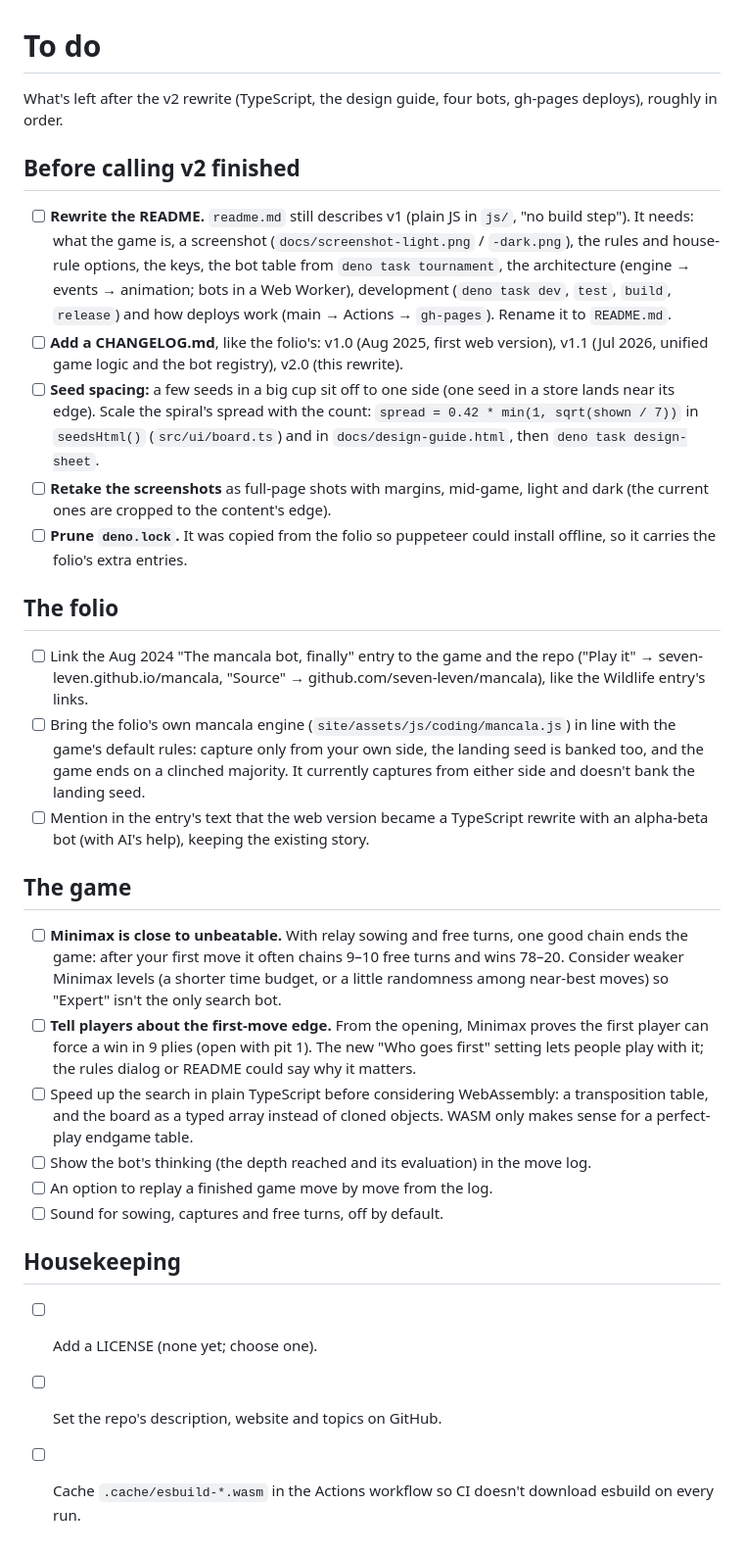
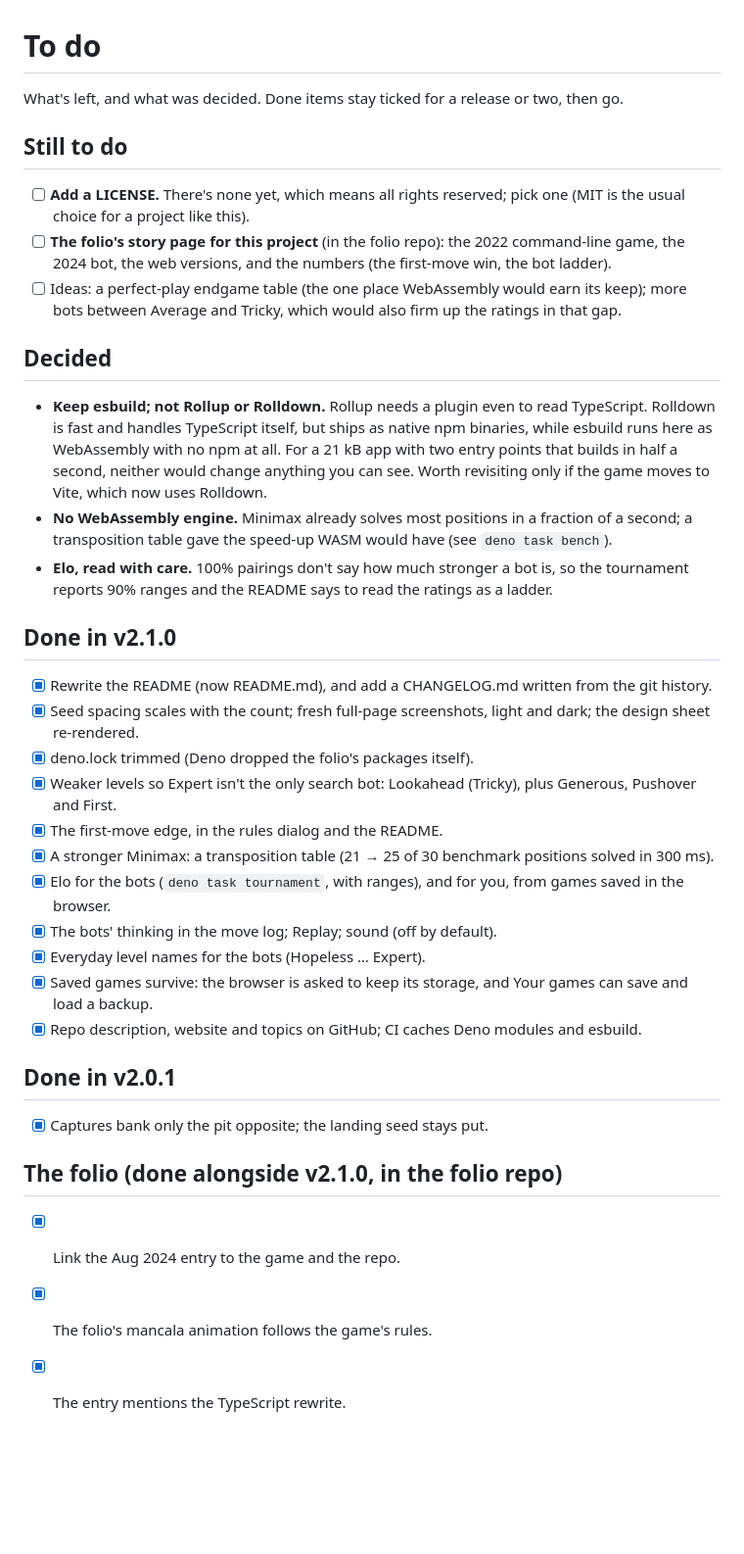
Before and after one commit to seven-leven/mancala, a Markdown page: TODO.md, the part around the change. Shown at 98% size. GitHub-like rendering; blank space fills up the shorter version.

```diff
--- a/TODO.md
+++ b/TODO.md
@@ -1,50 +1,47 @@
 # To do
 
-What's left after the v2 rewrite (TypeScript, the design guide, four bots, gh-pages deploys), roughly in order.
+What's left, and what was decided. Done items stay ticked for a release or two, then go.
 
-## Before calling v2 finished
+## Still to do
 
-- [ ] **Rewrite the README.** `readme.md` still describes v1 (plain JS in `js/`, "no build step"). It needs: what the
-      game is, a screenshot (`docs/screenshot-light.png` / `-dark.png`), the rules and house-rule options, the keys, the
-      bot table from `deno task tournament`, the architecture (engine → events → animation; bots in a Web Worker),
-      development (`deno task dev`, `test`, `build`, `release`) and how deploys work (main → Actions → `gh-pages`).
-      Rename it to `README.md`.
-- [ ] **Add a CHANGELOG.md**, like the folio's: v1.0 (Aug 2025, first web version), v1.1 (Jul 2026, unified game logic
-      and the bot registry), v2.0 (this rewrite).
-- [ ] **Seed spacing:** a few seeds in a big cup sit off to one side (one seed in a store lands near its edge). Scale
-      the spiral's spread with the count: `spread = 0.42 * min(1, sqrt(shown / 7))` in `seedsHtml()` (`src/ui/board.ts`)
-      and in `docs/design-guide.html`, then `deno task design-sheet`.
-- [ ] **Retake the screenshots** as full-page shots with margins, mid-game, light and dark (the current ones are cropped
-      to the content's edge).
-- [ ] **Prune `deno.lock`.** It was copied from the folio so puppeteer could install offline, so it carries the folio's
-      extra entries.
+- [ ] **Add a LICENSE.** There's none yet, which means all rights reserved; pick one (MIT is the usual choice for a
+      project like this).
+- [ ] **The folio's story page for this project** (in the folio repo): the 2022 command-line game, the 2024 bot, the web
+      versions, and the numbers (the first-move win, the bot ladder).
+- [ ] Ideas: a perfect-play endgame table (the one place WebAssembly would earn its keep); more bots between Average and
+      Tricky, which would also firm up the ratings in that gap.
 
-## The folio
+## Decided
 
-- [ ] Link the Aug 2024 "The mancala bot, finally" entry to the game and the repo ("Play it" →
-      seven-leven.github.io/mancala, "Source" → github.com/seven-leven/mancala), like the Wildlife entry's links.
-- [ ] Bring the folio's own mancala engine (`site/assets/js/coding/mancala.js`) in line with the game's default rules:
-      capture only from your own side, the landing seed is banked too, and the game ends on a clinched majority. It
-      currently captures from either side and doesn't bank the landing seed.
-- [ ] Mention in the entry's text that the web version became a TypeScript rewrite with an alpha-beta bot (with AI's
-      help), keeping the existing story.
+- **Keep esbuild; not Rollup or Rolldown.** Rollup needs a plugin even to read TypeScript. Rolldown is fast and handles
+  TypeScript itself, but ships as native npm binaries, while esbuild runs here as WebAssembly with no npm at all. For a
+  21 kB app with two entry points that builds in half a second, neither would change anything you can see. Worth
+  revisiting only if the game moves to Vite, which now uses Rolldown.
+- **No WebAssembly engine.** Minimax already solves most positions in a fraction of a second; a transposition table gave
+  the speed-up WASM would have (see `deno task bench`).
+- **Elo, read with care.** 100% pairings don't say how much stronger a bot is, so the tournament reports 90% ranges and
+  the README says to read the ratings as a ladder.
 
-## The game
+## Done in v2.1.0
 
-- [ ] **Minimax is close to unbeatable.** With relay sowing and free turns, one good chain ends the game: after your
-      first move it often chains 9–10 free turns and wins 78–20. Consider weaker Minimax levels (a shorter time budget,
-      or a little randomness among near-best moves) so "Expert" isn't the only search bot.
-- [ ] **Tell players about the first-move edge.** From the opening, Minimax proves the first player can force a win in 9
-      plies (open with pit 1). The new "Who goes first" setting lets people play with it; the rules dialog or README
-      could say why it matters.
-- [ ] Speed up the search in plain TypeScript before considering WebAssembly: a transposition table, and the board as a
-      typed array instead of cloned objects. WASM only makes sense for a perfect-play endgame table.
-- [ ] Show the bot's thinking (the depth reached and its evaluation) in the move log.
-- [ ] An option to replay a finished game move by move from the log.
-- [ ] Sound for sowing, captures and free turns, off by default.
+- [x] Rewrite the README (now README.md), and add a CHANGELOG.md written from the git history.
+- [x] Seed spacing scales with the count; fresh full-page screenshots, light and dark; the design sheet re-rendered.
+- [x] deno.lock trimmed (Deno dropped the folio's packages itself).
+- [x] Weaker levels so Expert isn't the only search bot: Lookahead (Tricky), plus Generous, Pushover and First.
+- [x] The first-move edge, in the rules dialog and the README.
+- [x] A stronger Minimax: a transposition table (21 → 25 of 30 benchmark positions solved in 300 ms).
+- [x] Elo for the bots (`deno task tournament`, with ranges), and for you, from games saved in the browser.
+- [x] The bots' thinking in the move log; Replay; sound (off by default).
+- [x] Everyday level names for the bots (Hopeless … Expert).
+- [x] Saved games survive: the browser is asked to keep its storage, and Your games can save and load a backup.
+- [x] Repo description, website and topics on GitHub; CI caches Deno modules and esbuild.
 
-## Housekeeping
+## Done in v2.0.1
 
-- [ ] Add a LICENSE (none yet; choose one).
-- [ ] Set the repo's description, website and topics on GitHub.
-- [ ] Cache `.cache/esbuild-*.wasm` in the Actions workflow so CI doesn't download esbuild on every run.
+- [x] Captures bank only the pit opposite; the landing seed stays put.
+
+## The folio (done alongside v2.1.0, in the folio repo)
+
+- [x] Link the Aug 2024 entry to the game and the repo.
+- [x] The folio's mancala animation follows the game's rules.
+- [x] The entry mentions the TypeScript rewrite.
```
Also changed, not shown: CHANGELOG.md (added, +67 -0 lines), README.md (added, +105 -0 lines), readme.md (deleted, +0 -109 lines), docs/design-guide.png, docs/screenshot-dark.png, docs/screenshot-light.png, 7 other files.
